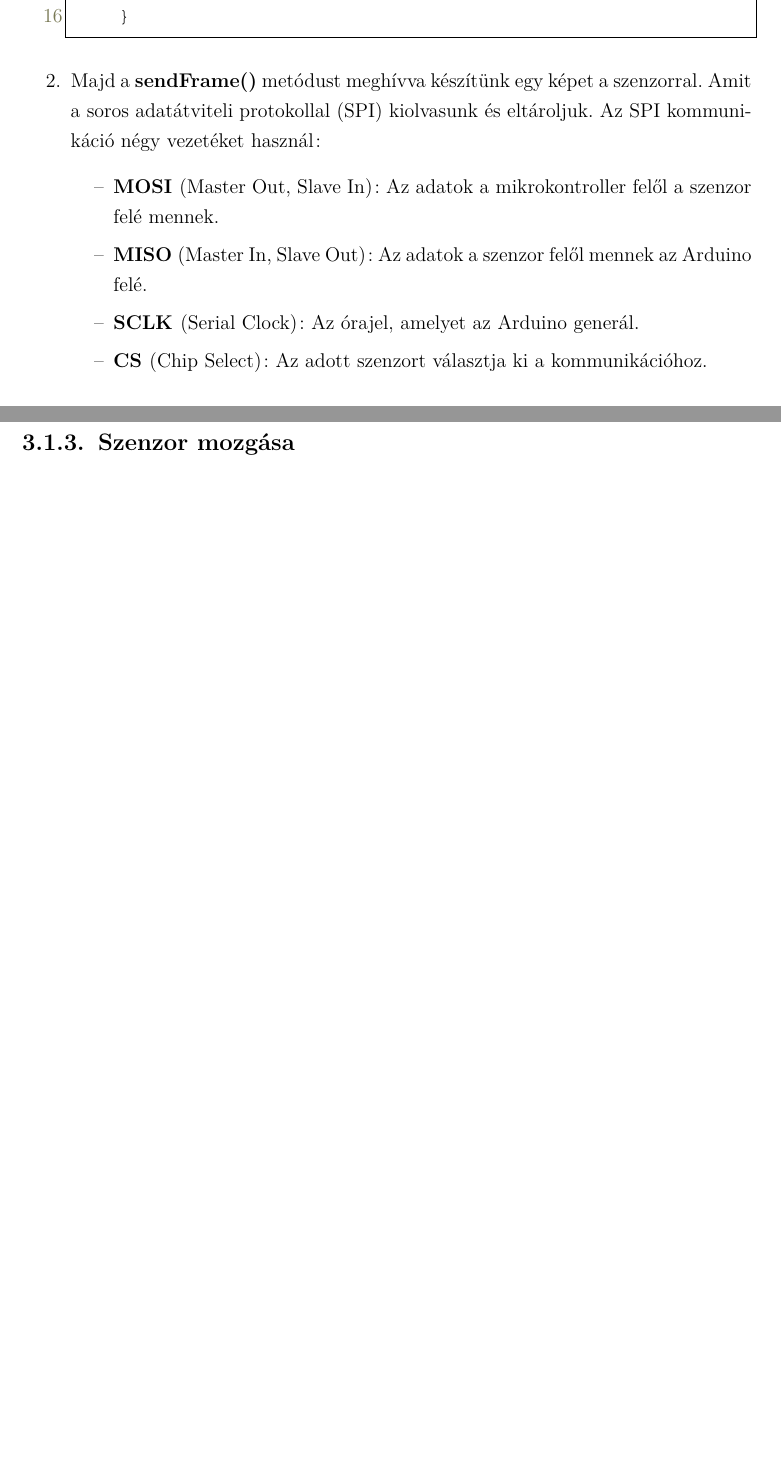
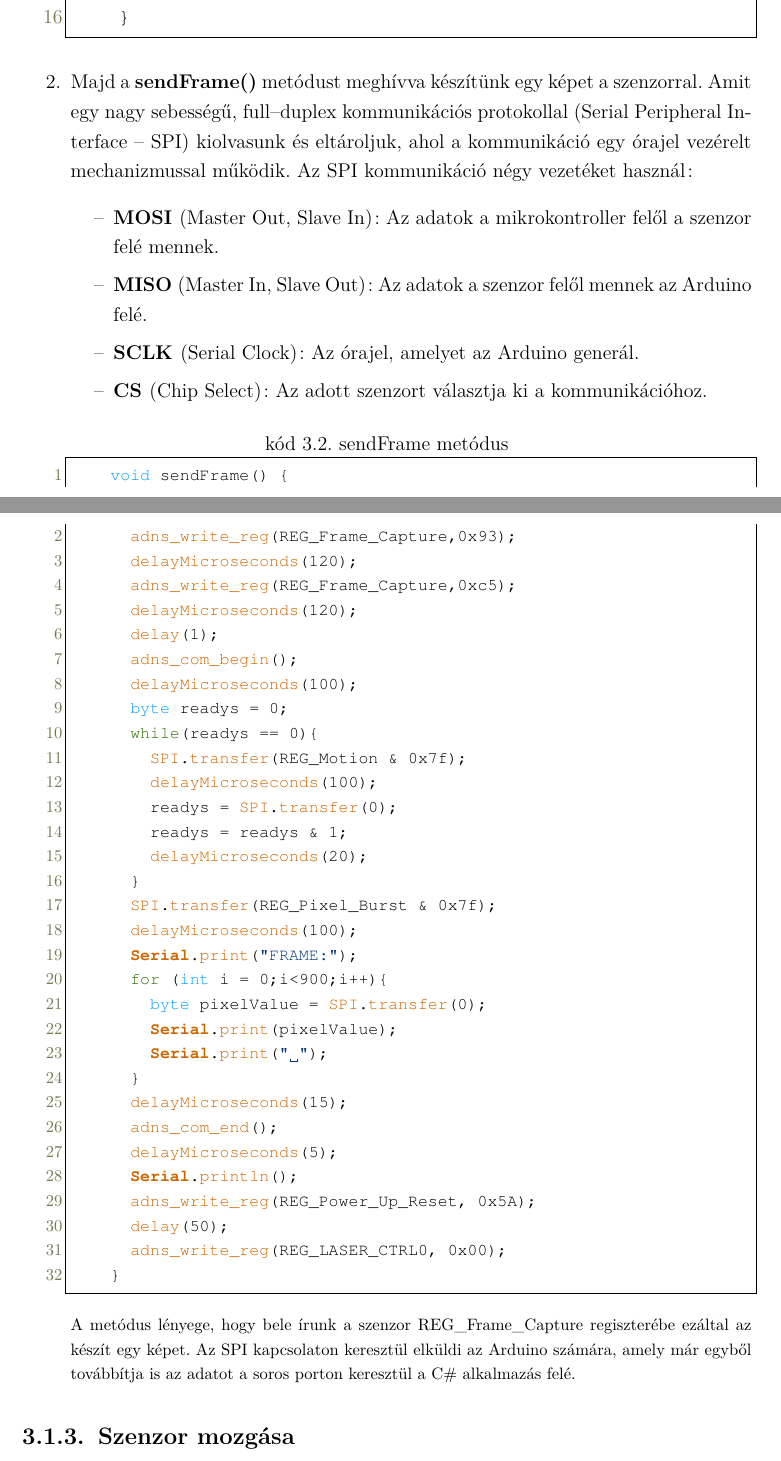
Before and after one commit to Bmate2/SZAKDOLGOZAT, a LaTeX thesis (Doc/FX0W53.tex): two parts of pages 11 and 12 of 16 before the commit and two parts of pages 11 and 12 of 17 after it, joined at a grey line, cut so that both start at the same text, the shorter picture padded with empty space. Compiled offline with pdfLaTeX.

Commit message:
Szenzor mozgása fejezet elkezdve

```diff
--- a/Doc/FX0W53.tex
+++ b/Doc/FX0W53.tex
@@ -2,7 +2,7 @@
 \usepackage[T1]{fontenc}
 \PassOptionsToPackage{defaults=hu-min}{magyar.ldf}
 \usepackage[magyar]{babel}
-\usepackage{mathtools,amssymb,amsthm,pdfpages,listings}
+\usepackage{mathtools,amssymb,amsthm,pdfpages,listings,multicol}
 \footnotestyle{rule=fourth}
 
 \newtheorem{tetel}{Tétel}[chapter]
@@ -165,15 +165,51 @@ A működése a következő lépésekből áll:
 			adns_com_end();
 		}
 	\end{lstlisting}
-
-	\item Majd a \textbf{sendFrame()} metódust meghívva készítünk egy képet a szenzorral. Amit a soros adatátviteli protokollal (SPI) kiolvasunk és eltároljuk. Az SPI kommunikáció négy vezetéket használ:
+	\item Majd a \textbf{sendFrame()} metódust meghívva készítünk egy képet a szenzorral. Amit egy nagy sebességű, full--duplex kommunikációs protokollal (Serial Peripheral Interface~--~SPI) kiolvasunk és eltároljuk, ahol a kommunikáció egy órajel vezérelt mechanizmussal működik. Az SPI kommunikáció négy vezetéket használ:
 	\begin{itemize}
 		\item \textbf{MOSI }(Master Out, Slave In): Az adatok a mikrokontroller felől a szenzor felé mennek.
 		\item \textbf{MISO }(Master In, Slave Out): Az adatok a szenzor felől mennek az Arduino felé.
 		\item \textbf{SCLK }(Serial Clock): Az órajel, amelyet az Arduino generál.
 		\item \textbf{CS }(Chip Select): Az adott szenzort választja ki a kommunikációhoz.
 	\end{itemize}
-
+	\footnotesize{
+	\begin{lstlisting}[language=Arduino,label=sendFrame,caption=sendFrame metódus]
+		void sendFrame() {
+			adns_write_reg(REG_Frame_Capture,0x93);
+			delayMicroseconds(120);
+			adns_write_reg(REG_Frame_Capture,0xc5);
+			delayMicroseconds(120);
+			delay(1);
+			adns_com_begin();
+			delayMicroseconds(100);
+			byte readys = 0;
+			while(readys == 0){
+				SPI.transfer(REG_Motion & 0x7f);
+				delayMicroseconds(100);
+				readys = SPI.transfer(0);
+				readys = readys & 1;
+				delayMicroseconds(20);
+			}
+			SPI.transfer(REG_Pixel_Burst & 0x7f);
+			delayMicroseconds(100);
+			Serial.print("FRAME:");
+			for (int i = 0;i<900;i++){
+				byte pixelValue = SPI.transfer(0);
+				Serial.print(pixelValue);
+				Serial.print(" ");
+			}
+			delayMicroseconds(15);
+			adns_com_end();
+			delayMicroseconds(5);
+			Serial.println();
+			adns_write_reg(REG_Power_Up_Reset, 0x5A);
+			delay(50);
+			adns_write_reg(REG_LASER_CTRL0, 0x00);
+		}
+	\end{lstlisting}
+	}
+	A metódus lényege, hogy bele írunk a szenzor REG\_Frame\_Capture regiszterébe ezáltal az készít egy képet. Az SPI kapcsolaton keresztül elküldi az Arduino számára, amely már egyből továbbítja is az adatot a soros porton keresztül a C\# alkalmazás felé.
+	%%végén nem biztos hogy kell az ujraindítás és a laser cucc
 \end{enumerate}
 
 \subsection{Szenzor mozgása}
```
Also changed, not shown: Doc/FX0W53.pdf, Doc/FX0W53.tex (7 more changed lines), 6 other files.
